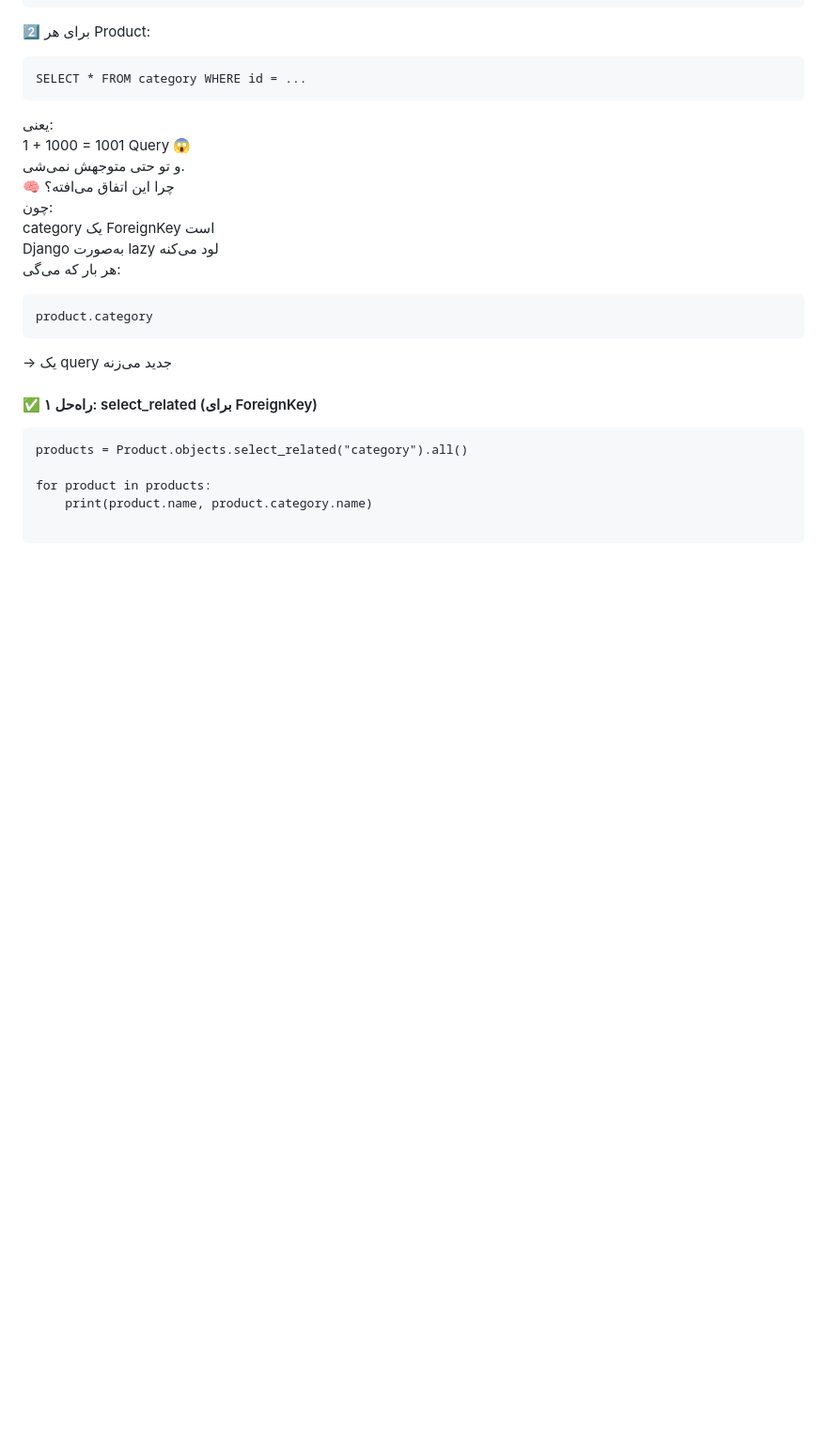
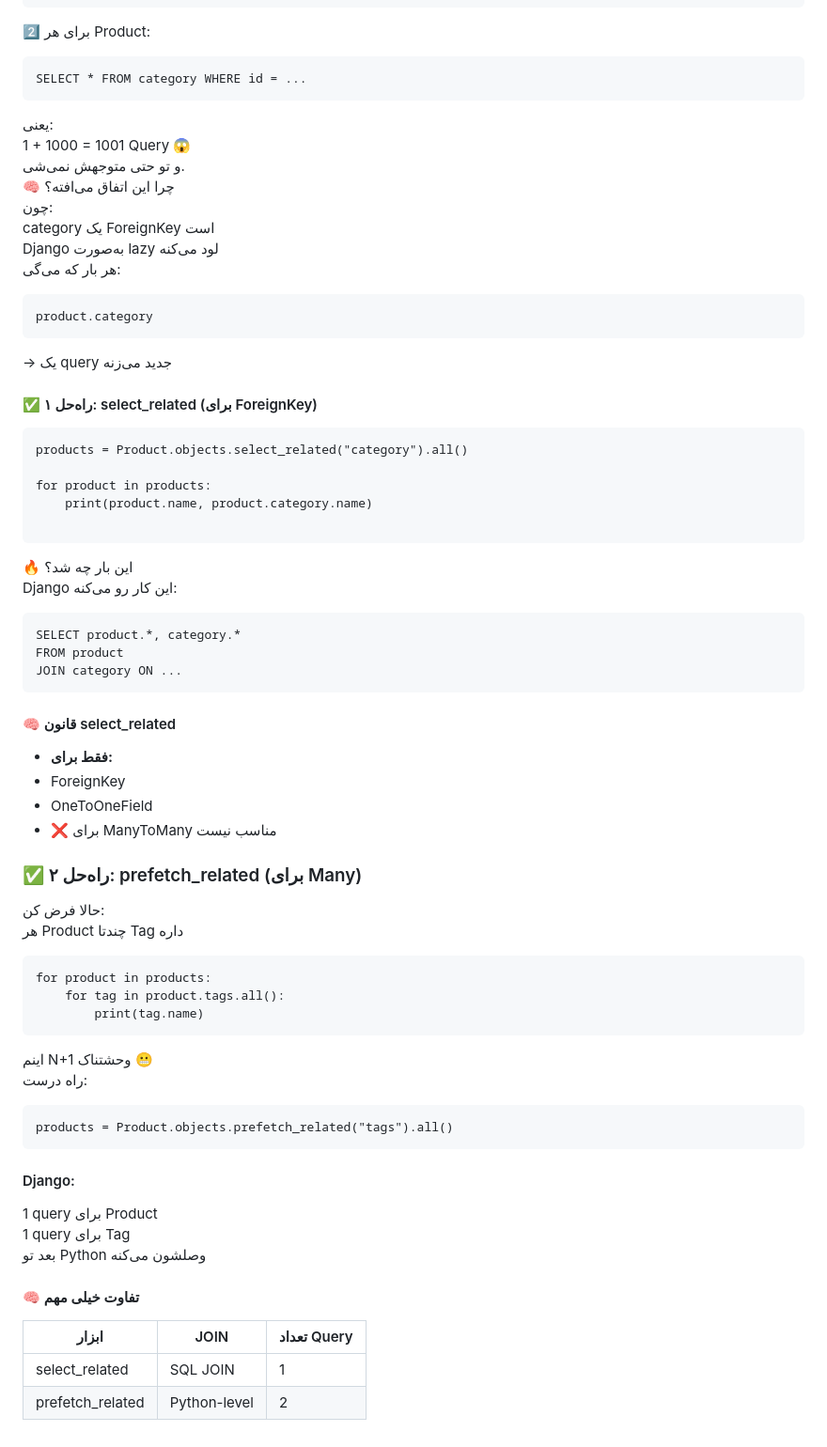
Before and after one commit to sinalalebakhsh/Django-ORM-Playground, a Markdown page: Steps_Farsi.md, the part around the change. Shown at 94% size. GitHub-like rendering; blank space fills up the shorter version.

Commit message:
✅ راه‌حل ۲: prefetch_related (برای Many)

````diff
--- a/Steps_Farsi.md
+++ b/Steps_Farsi.md
@@ -717,3 +717,52 @@ for product in products:
     print(product.name, product.category.name)
 
 ~~~
+
+🔥 این بار چه شد؟
+<br>
+Django این کار رو می‌کنه:
+<br>
+
+```
+SELECT product.*, category.*
+FROM product
+JOIN category ON ...
+```
+#### 🧠 قانون select_related
+
+* **فقط برای:**
+* ForeignKey
+* OneToOneField
+* ❌ برای ManyToMany مناسب نیست
+
+### ✅ راه‌حل ۲: prefetch_related (برای Many)
+حالا فرض کن:
+<br>
+هر Product چندتا Tag داره
+<br>
+
+```
+for product in products:
+    for tag in product.tags.all():
+        print(tag.name)
+```
+اینم N+1 وحشتناک 😬
+<br>
+راه درست:
+
+```
+products = Product.objects.prefetch_related("tags").all()
+```
+
+#### Django:
+1 query برای Product
+<br>
+1 query برای Tag
+<br>
+بعد تو Python وصلشون می‌کنه
+
+#### 🧠 تفاوت خیلی مهم
+| ابزار            | JOIN         | تعداد Query |
+| ---------------- | ------------ | ----------- |
+| select_related   | SQL JOIN     | 1           |
+| prefetch_related | Python-level | 2           |
````
Also changed, not shown: Steps_English.md (+49 -0 lines).
